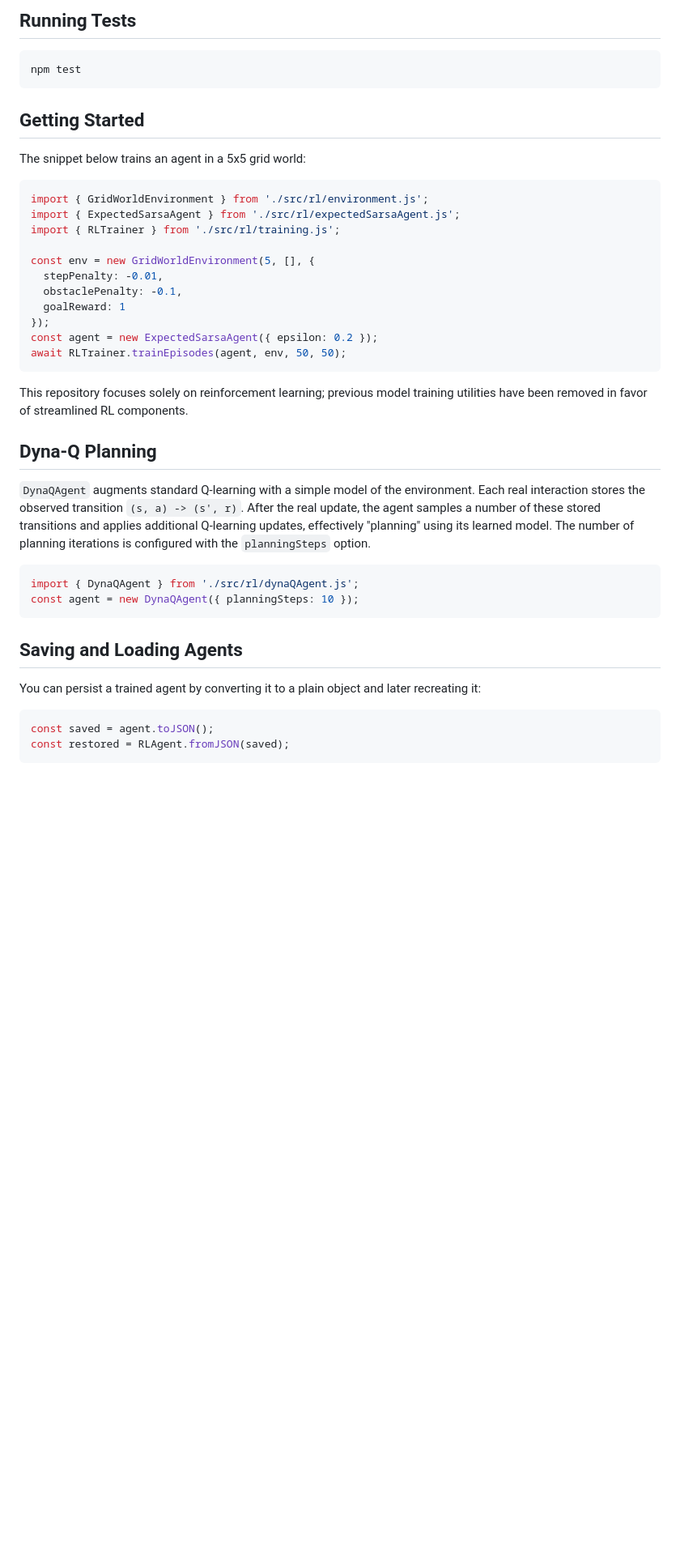
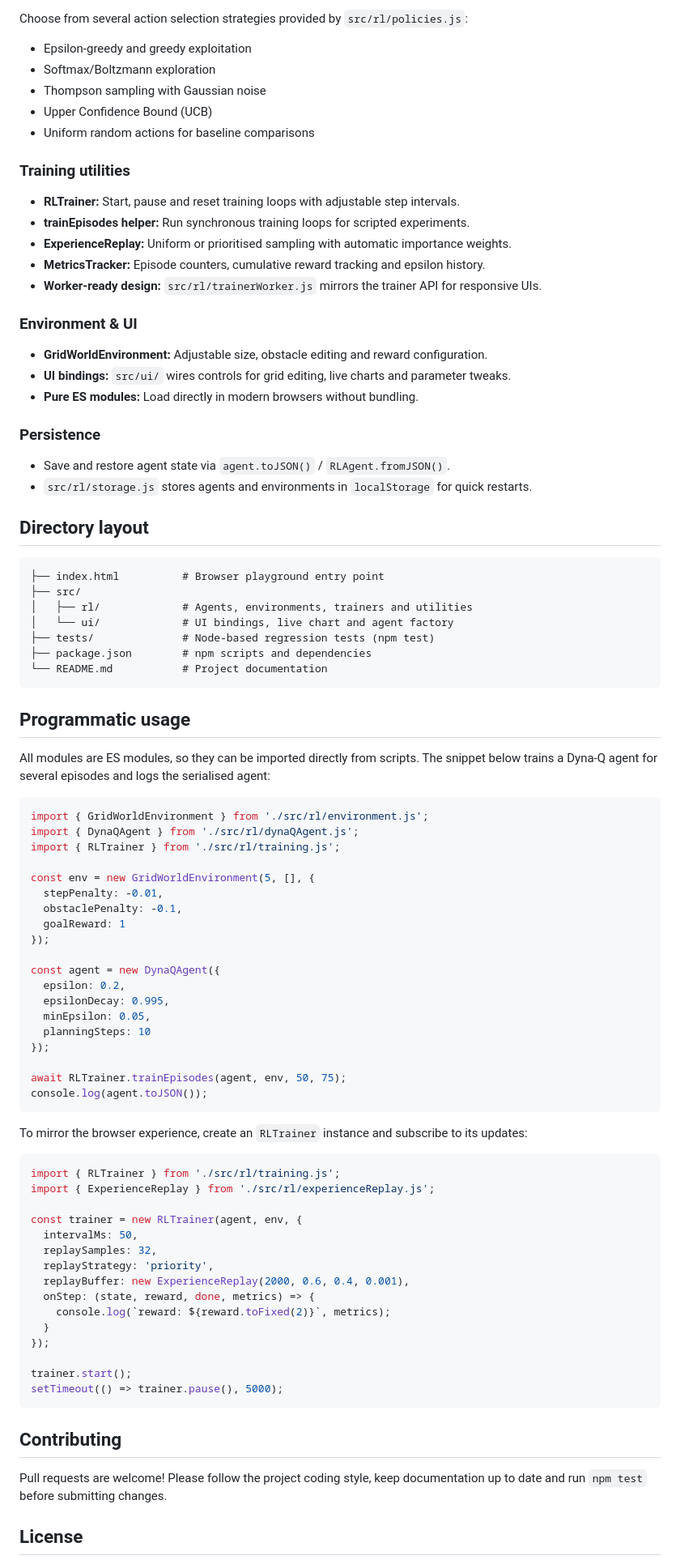
Before and after one commit to bfuzzy1/oblix, a Markdown page: README.md, the part around the change printed below. Shown: that part at 81% size. Rendered like a GitHub page; blank space fills up the shorter version.

Commit message:
docs: refresh README (#133)

````diff
--- a/README.md
+++ b/README.md
@@ -25,17 +76,51 @@
 
-## Running Tests
+Choose from several action selection strategies provided by `src/rl/policies.js`:
+
+- Epsilon-greedy and greedy exploitation
+- Softmax/Boltzmann exploration
+- Thompson sampling with Gaussian noise
+- Upper Confidence Bound (UCB)
+- Uniform random actions for baseline comparisons
+
+### Training utilities
+
+- **RLTrainer:** Start, pause and reset training loops with adjustable step intervals.
+- **trainEpisodes helper:** Run synchronous training loops for scripted experiments.
+- **ExperienceReplay:** Uniform or prioritised sampling with automatic importance weights.
+- **MetricsTracker:** Episode counters, cumulative reward tracking and epsilon history.
+- **Worker-ready design:** `src/rl/trainerWorker.js` mirrors the trainer API for responsive UIs.
+
+### Environment & UI
+
+- **GridWorldEnvironment:** Adjustable size, obstacle editing and reward configuration.
+- **UI bindings:** `src/ui/` wires controls for grid editing, live charts and parameter tweaks.
+- **Pure ES modules:** Load directly in modern browsers without bundling.
+
+### Persistence
+
+- Save and restore agent state via `agent.toJSON()` / `RLAgent.fromJSON()`.
+- `src/rl/storage.js` stores agents and environments in `localStorage` for quick restarts.
+
+## Directory layout
 
 ```
-npm test
+├── index.html          # Browser playground entry point
+├── src/
+│   ├── rl/             # Agents, environments, trainers and utilities
+│   └── ui/             # UI bindings, live chart and agent factory
+├── tests/              # Node-based regression tests (npm test)
+├── package.json        # npm scripts and dependencies
+└── README.md           # Project documentation
 ```
 
-## Getting Started
+## Programmatic usage
 
-The snippet below trains an agent in a 5x5 grid world:
+All modules are ES modules, so they can be imported directly from scripts. The snippet below trains a Dyna-Q agent for several
+episodes and logs the serialised agent:
 
 ```js
 import { GridWorldEnvironment } from './src/rl/environment.js';
-import { ExpectedSarsaAgent } from './src/rl/expectedSarsaAgent.js';
+import { DynaQAgent } from './src/rl/dynaQAgent.js';
 import { RLTrainer } from './src/rl/training.js';
 
 const env = new GridWorldEnvironment(5, [], {
@@ -43,27 +128,42 @@ const env = new GridWorldEnvironment(5, [], {
   obstaclePenalty: -0.1,
   goalReward: 1
 });
-const agent = new ExpectedSarsaAgent({ epsilon: 0.2 });
-await RLTrainer.trainEpisodes(agent, env, 50, 50);
+
+const agent = new DynaQAgent({
+  epsilon: 0.2,
+  epsilonDecay: 0.995,
+  minEpsilon: 0.05,
+  planningSteps: 10
+});
+
+await RLTrainer.trainEpisodes(agent, env, 50, 75);
+console.log(agent.toJSON());
 ```
 
-This repository focuses solely on reinforcement learning; previous model training utilities have been removed in favor of streamlined RL components.
-
-## Dyna-Q Planning
-
-`DynaQAgent` augments standard Q-learning with a simple model of the environment. Each real interaction stores the observed transition `(s, a) -> (s', r)`. After the real update, the agent samples a number of these stored transitions and applies additional Q-learning updates, effectively "planning" using its learned model. The number of planning iterations is configured with the `planningSteps` option.
+To mirror the browser experience, create an `RLTrainer` instance and subscribe to its updates:
 
 ```js
-import { DynaQAgent } from './src/rl/dynaQAgent.js';
-const agent = new DynaQAgent({ planningSteps: 10 });
+import { RLTrainer } from './src/rl/training.js';
+import { ExperienceReplay } from './src/rl/experienceReplay.js';
+
+const trainer = new RLTrainer(agent, env, {
+  intervalMs: 50,
+  replaySamples: 32,
+  replayStrategy: 'priority',
+  replayBuffer: new ExperienceReplay(2000, 0.6, 0.4, 0.001),
+  onStep: (state, reward, done, metrics) => {
+    console.log(`reward: ${reward.toFixed(2)}`, metrics);
+  }
+});
+
+trainer.start();
+setTimeout(() => trainer.pause(), 5000);
 ```
 
-## Saving and Loading Agents
+## Contributing
 
-You can persist a trained agent by converting it to a plain object and later recreating it:
+Pull requests are welcome! Please follow the project coding style, keep documentation up to date and run `npm test` before
+submitting changes.
 
-```js
-const saved = agent.toJSON();
-const restored = RLAgent.fromJSON(saved);
-```
+## License
 
````
Also changed, not shown: other parts of README.md (+69 -21 lines).
